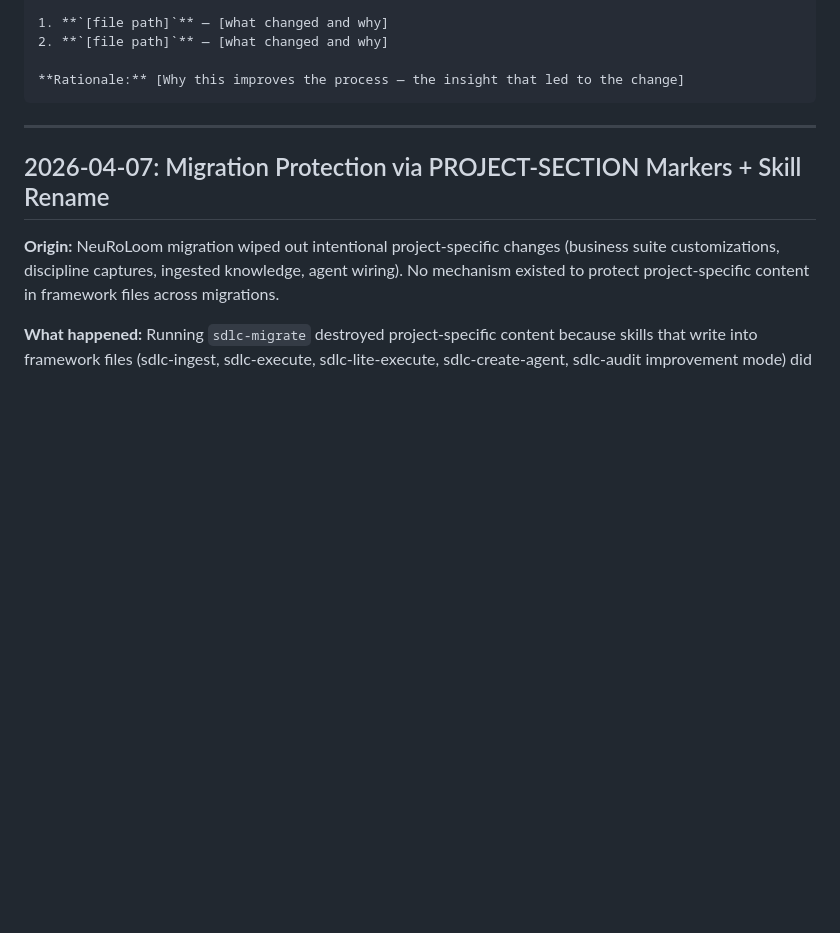
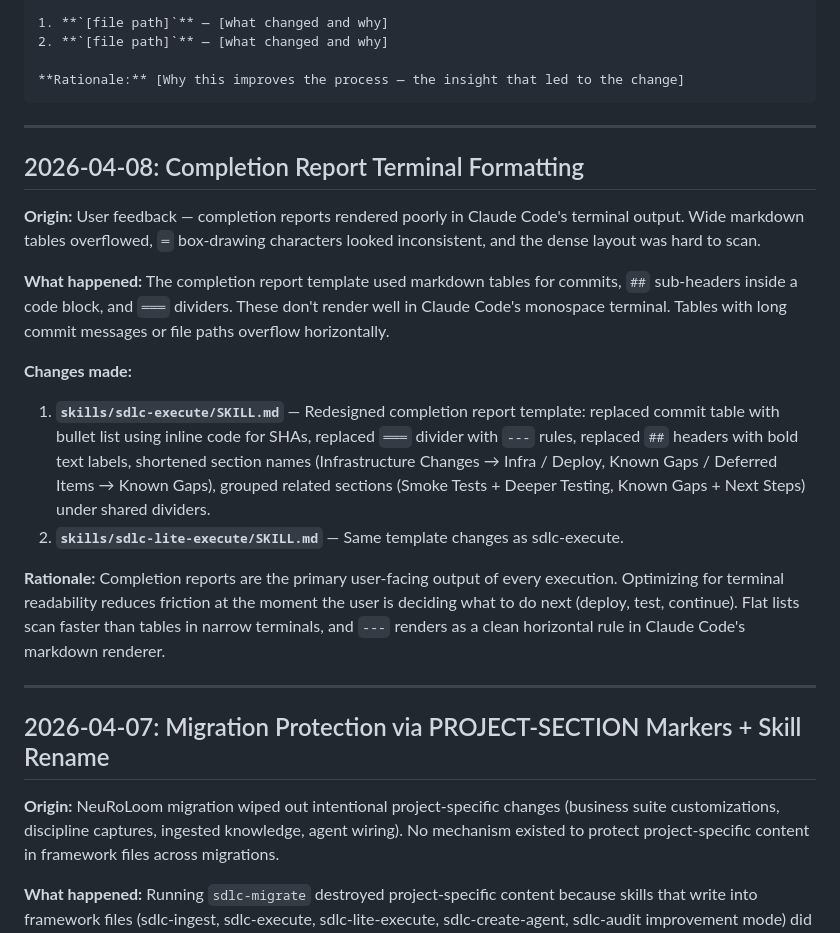
Before and after one commit to Inpacchi/cc-sdlc, a Markdown page: process/sdlc_changelog.md, the part around the change. Rendered like a GitHub page; blank space fills up the shorter version.

````diff
--- a/process/sdlc_changelog.md
+++ b/process/sdlc_changelog.md
@@ -31,6 +31,21 @@ Each entry contains:
 
 **Rationale:** [Why this improves the process — the insight that led to the change]
 ```
+
+---
+
+## 2026-04-08: Completion Report Terminal Formatting
+
+**Origin:** User feedback — completion reports rendered poorly in Claude Code's terminal output. Wide markdown tables overflowed, `═` box-drawing characters looked inconsistent, and the dense layout was hard to scan.
+
+**What happened:** The completion report template used markdown tables for commits, `##` sub-headers inside a code block, and `═══` dividers. These don't render well in Claude Code's monospace terminal. Tables with long commit messages or file paths overflow horizontally.
+
+**Changes made:**
+
+1. **`skills/sdlc-execute/SKILL.md`** — Redesigned completion report template: replaced commit table with bullet list using inline code for SHAs, replaced `═══` divider with `---` rules, replaced `##` headers with bold text labels, shortened section names (Infrastructure Changes → Infra / Deploy, Known Gaps / Deferred Items → Known Gaps), grouped related sections (Smoke Tests + Deeper Testing, Known Gaps + Next Steps) under shared dividers.
+2. **`skills/sdlc-lite-execute/SKILL.md`** — Same template changes as sdlc-execute.
+
+**Rationale:** Completion reports are the primary user-facing output of every execution. Optimizing for terminal readability reduces friction at the moment the user is deciding what to do next (deploy, test, continue). Flat lists scan faster than tables in narrow terminals, and `---` renders as a clean horizontal rule in Claude Code's markdown renderer.
 
 ---
 
````
Also changed, not shown: skills/sdlc-execute/SKILL.md (+29 -23 lines), skills/sdlc-lite-execute/SKILL.md (+29 -23 lines).
